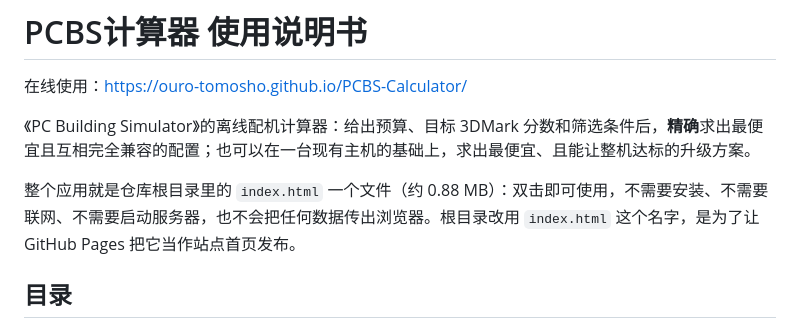
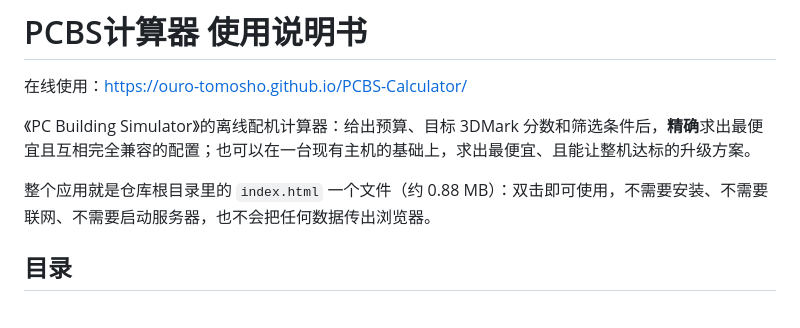
Before and after one commit to ouro-tomosho/PC-Building-Simulator---HTML-Calculator, a Markdown page: README.md, the part around the change. GitHub-like rendering.

Commit message:
delete some useless words

```diff
--- a/README.md
+++ b/README.md
@@ -4,7 +4,7 @@
 
 《PC Building Simulator》的离线配机计算器：给出预算、目标 3DMark 分数和筛选条件后，**精确**求出最便宜且互相完全兼容的配置；也可以在一台现有主机的基础上，求出最便宜、且能让整机达标的升级方案。
 
-整个应用就是仓库根目录里的 `index.html` 一个文件（约 0.88 MB）：双击即可使用，不需要安装、不需要联网、不需要启动服务器，也不会把任何数据传出浏览器。根目录改用 `index.html` 这个名字，是为了让 GitHub Pages 把它当作站点首页发布。
+整个应用就是仓库根目录里的 `index.html` 一个文件（约 0.88 MB）：双击即可使用，不需要安装、不需要联网、不需要启动服务器，也不会把任何数据传出浏览器。
 
 ## 目录
 
```
